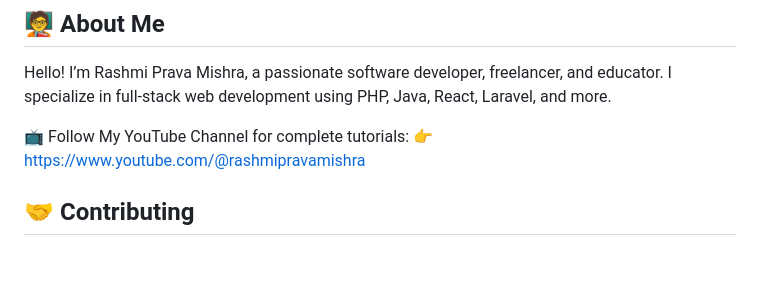
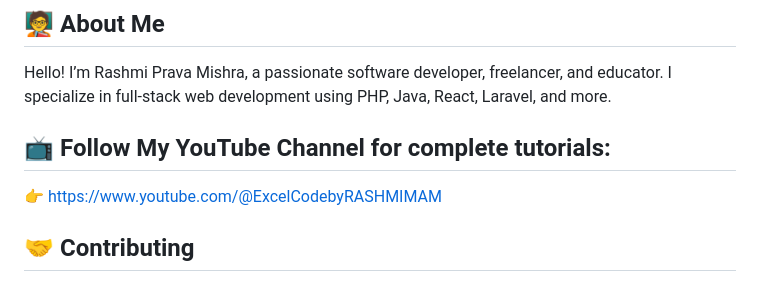
Before and after one commit to lopalopa/jobportal, a Markdown page: README.md, the part around the change. Rendered like a GitHub page.

Commit message:
Added complete README with Youtube link

```diff
--- a/README.md
+++ b/README.md
@@ -91,8 +91,8 @@ Building real-world projects using XAMPP stack
 Hello! I’m Rashmi Prava Mishra, a passionate software developer, freelancer, and educator.
 I specialize in full-stack web development using PHP, Java, React, Laravel, and more.
 
-📺 Follow My YouTube Channel for complete tutorials:
-👉 https://www.youtube.com/@rashmipravamishra
+## 📺 Follow My YouTube Channel for complete tutorials:
+👉 https://www.youtube.com/@ExcelCodebyRASHMIMAM
 
 ## 🤝 Contributing
 Want to contribute?
```
